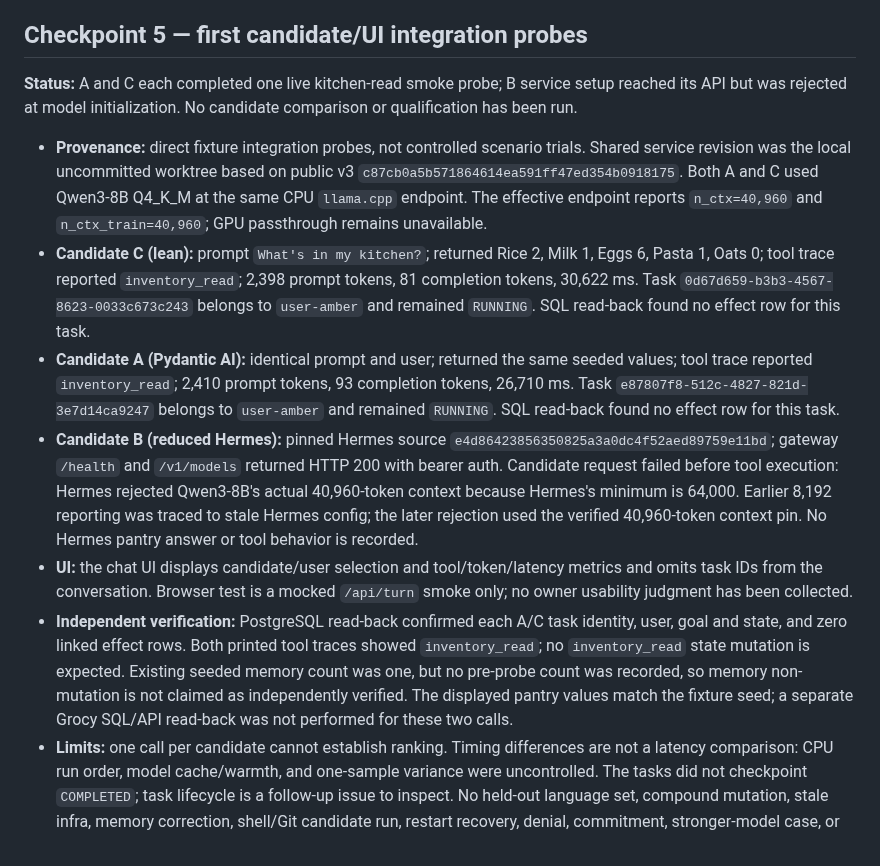
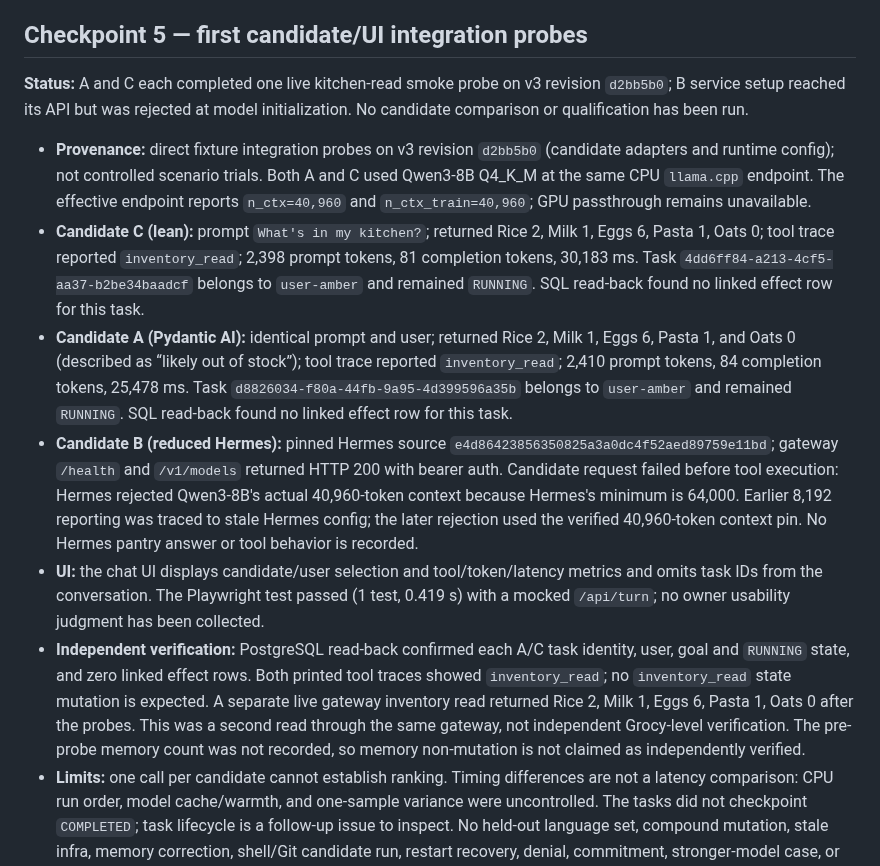
Before and after one commit to p0rkm4th/hades-v3, a Markdown page: docs/COMPARISON_REPORT.md, the part around the change. Drawn GitHub-style.

Commit message:
Record candidate smoke probes and Hermes context blocker

```diff
--- a/docs/COMPARISON_REPORT.md
+++ b/docs/COMPARISON_REPORT.md
@@ -10,14 +10,14 @@ Update this report at meaningful checkpoints with exact v2 and v3 revisions, tri
 
 ## Checkpoint 5 — first candidate/UI integration probes
 
-**Status:** A and C each completed one live kitchen-read smoke probe; B service setup reached its API but was rejected at model initialization. No candidate comparison or qualification has been run.
+**Status:** A and C each completed one live kitchen-read smoke probe on v3 revision `d2bb5b0`; B service setup reached its API but was rejected at model initialization. No candidate comparison or qualification has been run.
 
-- **Provenance:** direct fixture integration probes, not controlled scenario trials. Shared service revision was the local uncommitted worktree based on public v3 `c87cb0a5b571864614ea591ff47ed354b0918175`. Both A and C used Qwen3-8B Q4_K_M at the same CPU `llama.cpp` endpoint. The effective endpoint reports `n_ctx=40,960` and `n_ctx_train=40,960`; GPU passthrough remains unavailable.
-- **Candidate C (lean):** prompt `What's in my kitchen?`; returned Rice 2, Milk 1, Eggs 6, Pasta 1, Oats 0; tool trace reported `inventory_read`; 2,398 prompt tokens, 81 completion tokens, 30,622 ms. Task `0d67d659-b3b3-4567-8623-0033c673c243` belongs to `user-amber` and remained `RUNNING`. SQL read-back found no effect row for this task.
-- **Candidate A (Pydantic AI):** identical prompt and user; returned the same seeded values; tool trace reported `inventory_read`; 2,410 prompt tokens, 93 completion tokens, 26,710 ms. Task `e87807f8-512c-4827-821d-3e7d14ca9247` belongs to `user-amber` and remained `RUNNING`. SQL read-back found no effect row for this task.
+- **Provenance:** direct fixture integration probes on v3 revision `d2bb5b0` (candidate adapters and runtime config); not controlled scenario trials. Both A and C used Qwen3-8B Q4_K_M at the same CPU `llama.cpp` endpoint. The effective endpoint reports `n_ctx=40,960` and `n_ctx_train=40,960`; GPU passthrough remains unavailable.
+- **Candidate C (lean):** prompt `What's in my kitchen?`; returned Rice 2, Milk 1, Eggs 6, Pasta 1, Oats 0; tool trace reported `inventory_read`; 2,398 prompt tokens, 81 completion tokens, 30,183 ms. Task `4dd6ff84-a213-4cf5-aa37-b2be34baadcf` belongs to `user-amber` and remained `RUNNING`. SQL read-back found no linked effect row for this task.
+- **Candidate A (Pydantic AI):** identical prompt and user; returned Rice 2, Milk 1, Eggs 6, Pasta 1, and Oats 0 (described as “likely out of stock”); tool trace reported `inventory_read`; 2,410 prompt tokens, 84 completion tokens, 25,478 ms. Task `d8826034-f80a-44fb-9a95-4d399596a35b` belongs to `user-amber` and remained `RUNNING`. SQL read-back found no linked effect row for this task.
 - **Candidate B (reduced Hermes):** pinned Hermes source `e4d86423856350825a3a0dc4f52aed89759e11bd`; gateway `/health` and `/v1/models` returned HTTP 200 with bearer auth. Candidate request failed before tool execution: Hermes rejected Qwen3-8B's actual 40,960-token context because Hermes's minimum is 64,000. Earlier 8,192 reporting was traced to stale Hermes config; the later rejection used the verified 40,960-token context pin. No Hermes pantry answer or tool behavior is recorded.
-- **UI:** the chat UI displays candidate/user selection and tool/token/latency metrics and omits task IDs from the conversation. Browser test is a mocked `/api/turn` smoke only; no owner usability judgment has been collected.
-- **Independent verification:** PostgreSQL read-back confirmed each A/C task identity, user, goal and state, and zero linked effect rows. Both printed tool traces showed `inventory_read`; no `inventory_read` state mutation is expected. Existing seeded memory count was one, but no pre-probe count was recorded, so memory non-mutation is not claimed as independently verified. The displayed pantry values match the fixture seed; a separate Grocy SQL/API read-back was not performed for these two calls.
+- **UI:** the chat UI displays candidate/user selection and tool/token/latency metrics and omits task IDs from the conversation. The Playwright test passed (1 test, 0.419 s) with a mocked `/api/turn`; no owner usability judgment has been collected.
+- **Independent verification:** PostgreSQL read-back confirmed each A/C task identity, user, goal and `RUNNING` state, and zero linked effect rows. Both printed tool traces showed `inventory_read`; no `inventory_read` state mutation is expected. A separate live gateway inventory read returned Rice 2, Milk 1, Eggs 6, Pasta 1, Oats 0 after the probes. This was a second read through the same gateway, not independent Grocy-level verification. The pre-probe memory count was not recorded, so memory non-mutation is not claimed as independently verified.
 - **Limits:** one call per candidate cannot establish ranking. Timing differences are not a latency comparison: CPU run order, model cache/warmth, and one-sample variance were uncontrolled. The tasks did not checkpoint `COMPLETED`; task lifecycle is a follow-up issue to inspect. No held-out language set, compound mutation, stale infra, memory correction, shell/Git candidate run, restart recovery, denial, commitment, stronger-model case, or owner judgment was tested.
 - **Living control:** the upstream HADES v2 `main` source remains `fe222446c83a4034bfa37ac5a493d6a30b9abe74`; the local checkout remains divergent and dirty. There is still no authorized current runtime observation or matched v2 task. This cannot decide which system handles ordinary owner work better.
 
```
Also changed, not shown: docs/CURRENT_STATE.md (+4 -4 lines).
